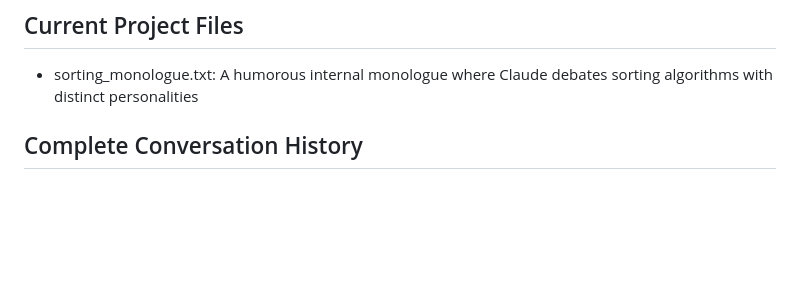
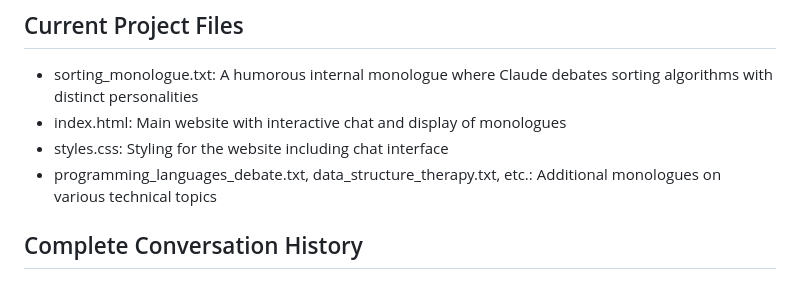
Before and after one commit to yannbam/yannbam.github.io, a Markdown page: CLAUDE.md, the part around one of its changes. Rendered like a GitHub page; blank space fills up the shorter version.

```diff
--- a/CLAUDE.md
+++ b/CLAUDE.md
@@ -5,6 +5,9 @@ This project contains creative writing exercises where Claude (an AI assistant)
 
 ## Current Project Files
 - sorting_monologue.txt: A humorous internal monologue where Claude debates sorting algorithms with distinct personalities
+- index.html: Main website with interactive chat and display of monologues
+- styles.css: Styling for the website including chat interface
+- programming_languages_debate.txt, data_structure_therapy.txt, etc.: Additional monologues on various technical topics
 
 ## Complete Conversation History
 
```
Also changed, not shown: other parts of CLAUDE.md (+35 -0 lines).
